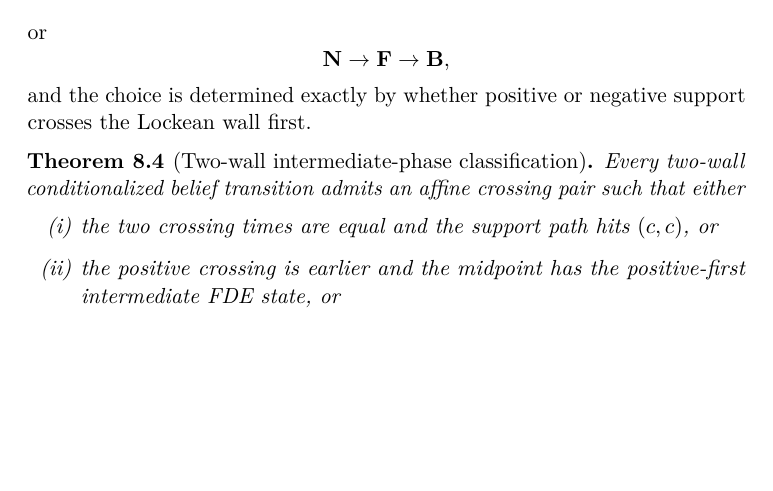
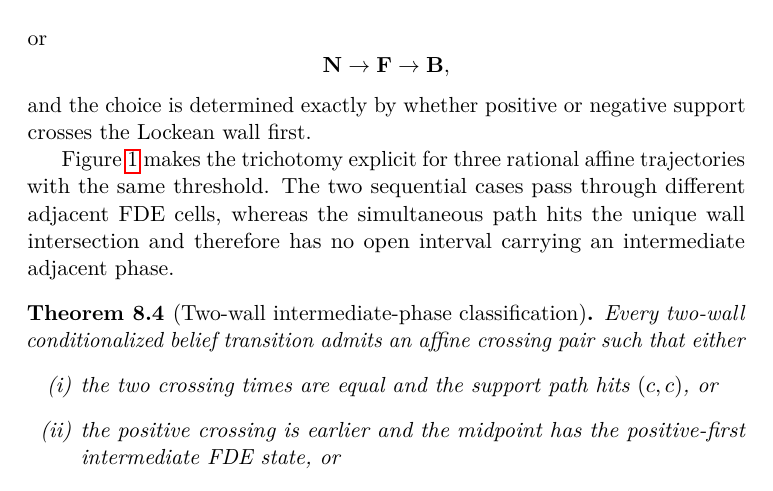
Before and after one commit to cr4bbz/4PEL-Lean-Formalization, a LaTeX paper (paper/main.tex, which reads paper/sections/08_intermediate_phases.tex): part of page 16 of 26 before the commit and part of page 16 of 27 after it, cut so that both start at the same text, the shorter picture padded with empty space. Compiled offline with pdfLaTeX.

Commit message:
Integrate FDE phase geometry figure into paper

```diff
--- a/paper/sections/08_intermediate_phases.tex
+++ b/paper/sections/08_intermediate_phases.tex
@@ -109,6 +109,10 @@ or
 \]
 and the choice is determined exactly by whether positive or negative support crosses the Lockean wall first.
 
+\input{figures/fde_phase_geometry}
+
+Figure~\ref{fig:fde-phase-geometry} makes the trichotomy explicit for three rational affine trajectories with the same threshold. The two sequential cases pass through different adjacent FDE cells, whereas the simultaneous path hits the unique wall intersection and therefore has no open interval carrying an intermediate adjacent phase.
+
 \begin{theorem}[Two-wall intermediate-phase classification]
 Every two-wall conditionalized belief transition admits an affine crossing pair such that either
 \begin{enumerate}[label=(\roman*)]
```
